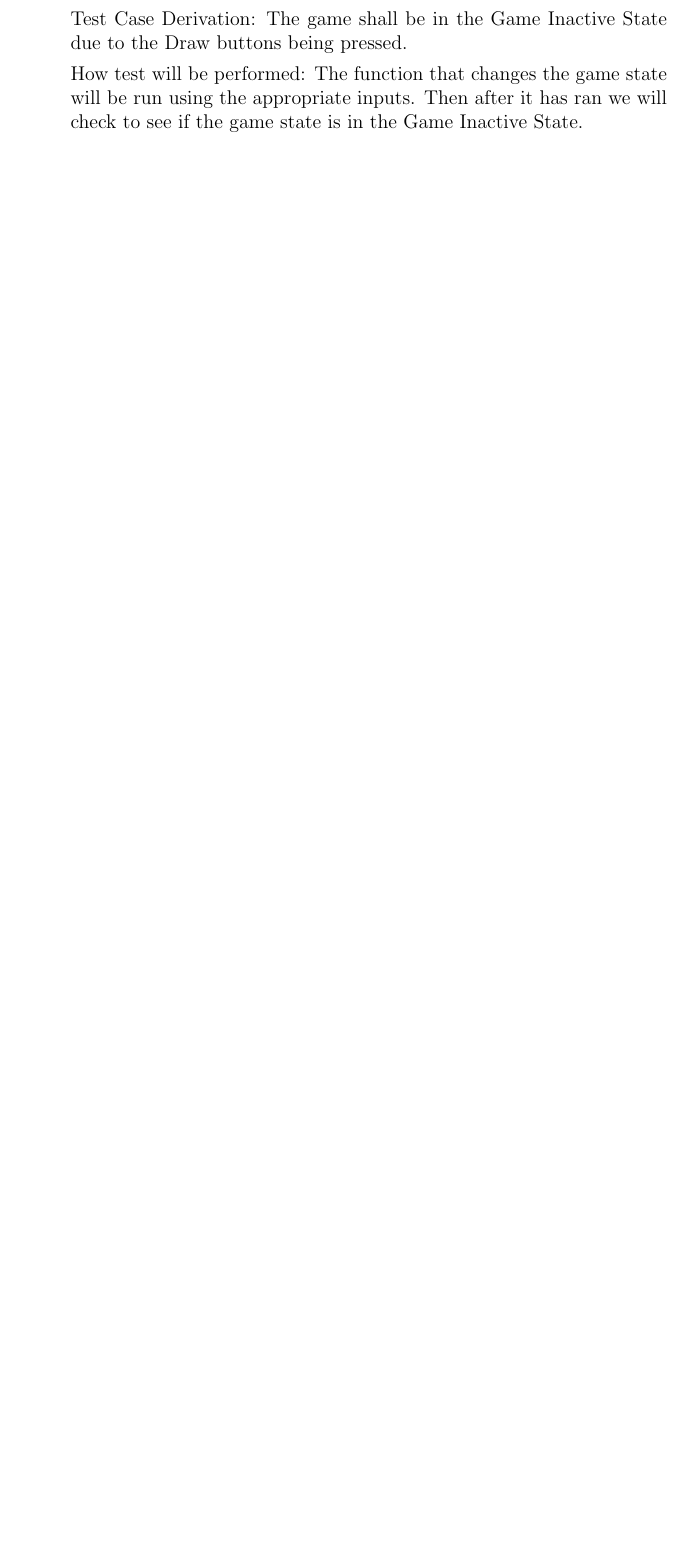
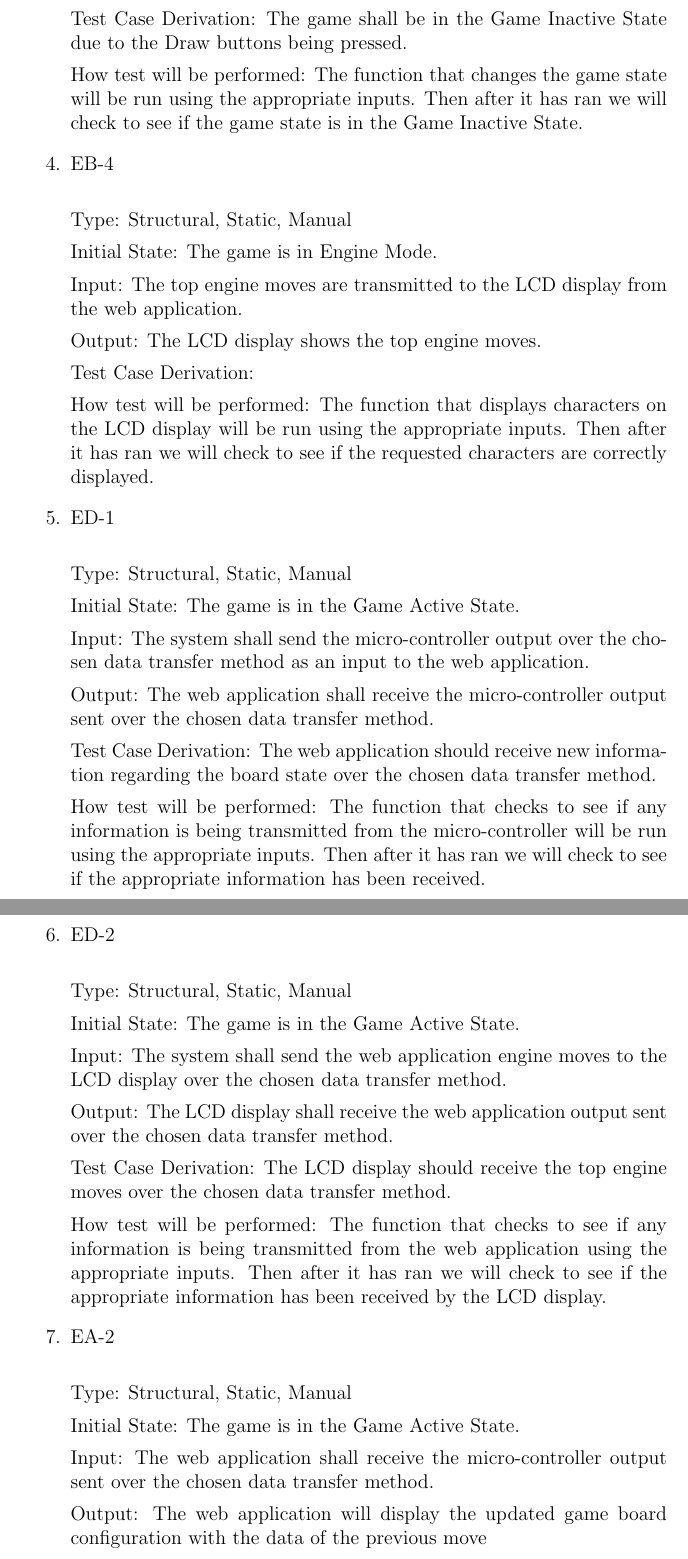
Before and after one commit to JonCels/chess-connect, a LaTeX document (docs/VnVPlan/VnVPlan.tex): part of page 20 of 22 before the commit and two parts of pages 20 and 21 of 24 after it, the two joined at a grey line, cut so that both start at the same text, the shorter picture padded with empty space. Compiled offline with pdfLaTeX.

Commit message:
added engine mode functional requirements

```diff
--- a/docs/VnVPlan/VnVPlan.tex
+++ b/docs/VnVPlan/VnVPlan.tex
@@ -640,3 +640,63 @@ Then after it has ran we will check to see if the appropriate Web Application se
     How test will be performed: The function that changes the game state will be run using the appropriate inputs.
     Then after it has ran we will check to see if the game state is in the Game Inactive State.
 
+    \item{EB-4\\}
+
+    Type: Structural, Static, Manual
+
+    Initial State: The game is in Engine Mode.
+
+    Input: The top engine moves are transmitted to the LCD display from the web application.
+
+    Output: The LCD display shows the top engine moves.
+
+    Test Case Derivation:
+
+    How test will be performed: The function that displays characters on the LCD display will be run using the appropriate inputs.
+    Then after it has ran we will check to see if the requested characters are correctly displayed.
+
+    \item{ED-1\\}
+
+    Type: Structural, Static, Manual
+
+    Initial State: The game is in the Game Active State.
+
+    Input: The system shall send the micro-controller output over the chosen data transfer
+    method as an input to the web application.
+
+    Output: The web application shall receive the micro-controller output sent over the chosen data transfer
+    method.
+
+    Test Case Derivation: The web application should receive new information regarding the board state over the chosen data transfer method.
+
+    How test will be performed: The function that checks to see if any information is being transmitted from the micro-controller
+    will be run using the appropriate inputs. Then after it has ran we will check to see if the appropriate information has been received.
+
+    \item{ED-2\\}
+
+    Type: Structural, Static, Manual
+
+    Initial State: The game is in the Game Active State.
+
+    Input: The system shall send the web application engine moves to the LCD display over the
+    chosen data transfer method.
+
+    Output: The LCD display shall receive the web application output sent over the chosen data transfer
+    method.
+
+    Test Case Derivation: The LCD display should receive the top engine moves over the chosen data transfer method.
+
+    How test will be performed: The function that checks to see if any information is being transmitted from the web application
+    using the appropriate inputs. Then after it has ran we will check to see if the appropriate information has been received by the LCD display.
+
+    \item{EA-2\\}
+
+    Type: Structural, Static, Manual
+
+    Initial State: The game is in the Game Active State.
+
+    Input: The web application shall receive the micro-controller output sent over the chosen data transfer
+    method.
+
+    Output: The web application will display the updated game board configuration with the data
+    of the previous move
```
Also changed, not shown: docs/VnVPlan/VnVPlan.pdf, docs/VnVPlan/VnVPlan.tex (41 more changed lines).
